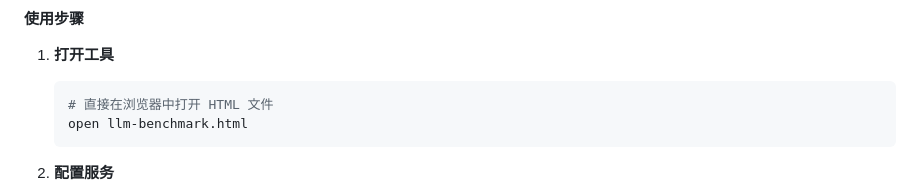
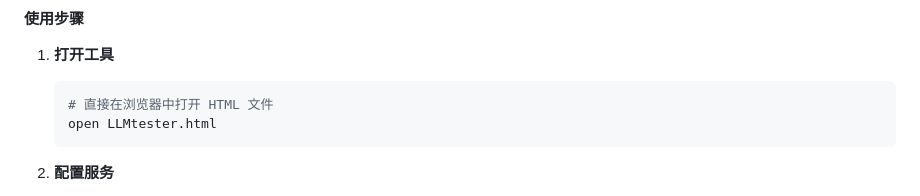
Before and after one commit to leoncoolmoon/toolsForAi, a Markdown page: README.md, the part around the change. Rendered like a GitHub page.

Commit message:
Update HTML file name in README

````diff
--- a/README.md
+++ b/README.md
@@ -202,7 +202,7 @@ MIT — 自由使用、修改和分发。
 1. **打开工具**
    ```bash
    # 直接在浏览器中打开 HTML 文件
-   open llm-benchmark.html
+   open LLMtester.html
    ```
 
 2. **配置服务**
````
